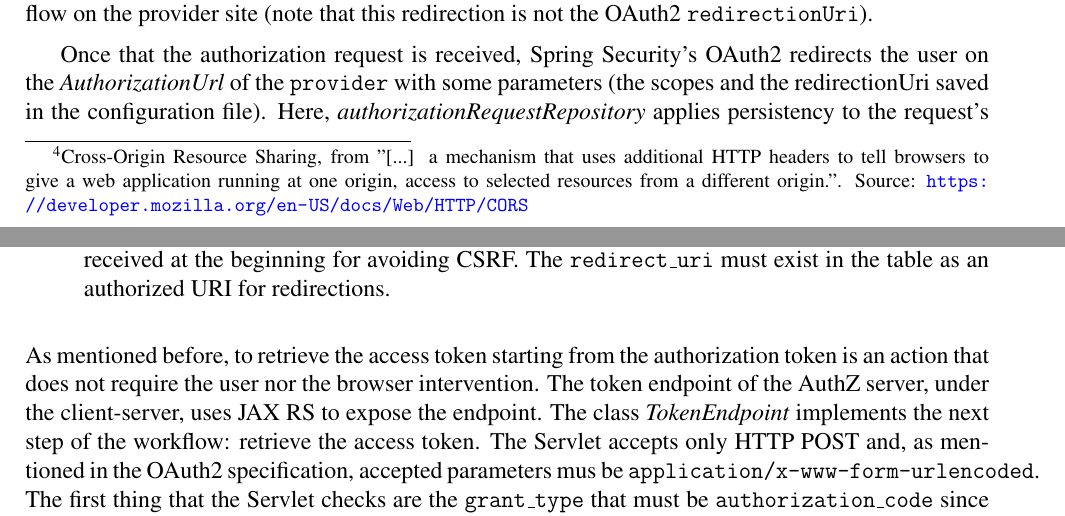
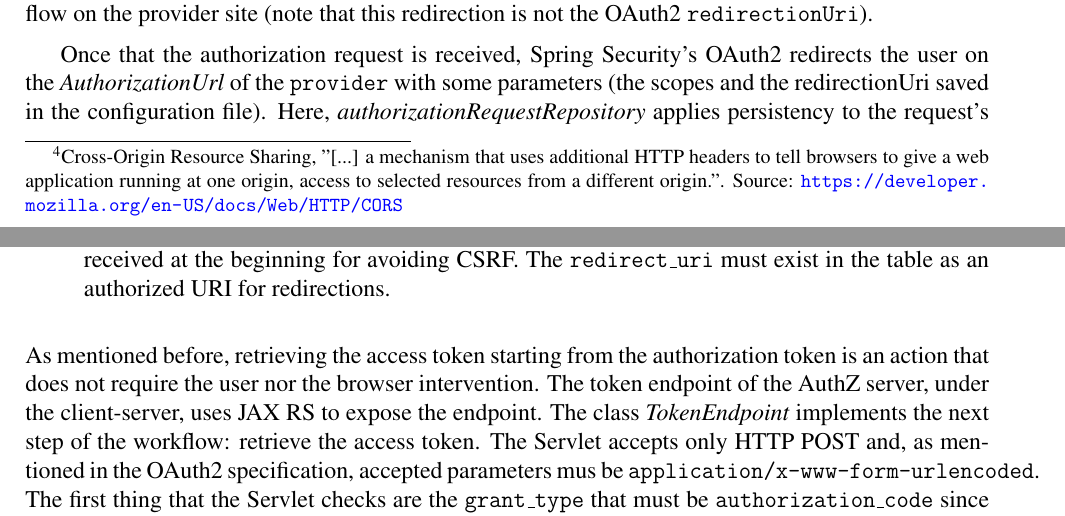
Before and after one commit to nopesir/homework-sec, a LaTeX thesis (report.tex, which reads chapters/chp6.tex): two parts of pages 42 and 46 of 52, joined at a grey line, cut so that both start at the same text. Compiled offline with pdfLaTeX.

Commit message:
Last checks.

```diff
--- a/chapters/chp6.tex
+++ b/chapters/chp6.tex
@@ -118,7 +118,7 @@ Then, the project folder has been modified to have the directory structure in Fi
 In a few words, all the content stored in \texttt{spring:} is related to the server itself, while \texttt{app:} is used to authenticate the React web application. More in details, \texttt{app.auth} information is consumed for the creation of a JWT authentication token (that has nothing to do with \oauth) that is passed to the React front-end (or any other front-end, as a mobile app) by a redirection to \\ \texttt{http://localhost:9090/oauth2/redirect} (enabling OAuth2RedirectHandler.js) or for example \texttt{myandroidapp://oauth2/redirect} if the front-end is a mobile app.
 After successfully authenticating with the \oauth\ Provider, the Spring Boot server will generate an auth token for the user and will send the token to the \texttt{redirectUri} mentioned by the front-end client in the \texttt{/oauth2/authorize} request.
 
-The next step is to load this configuration file and bind the properties. The \\ \texttt{@ConfigurationProperties} feature is used in \textbf{AppProperties.java} to load the \texttt{app:} information from the configuration file and is enabled with  \texttt{@EnableConfigurationProperties} in the main file \textbf{SpringSocialApplication.java}. Moreover, to enable CORS\footnote{Cross-Origin Resource Sharing, from "[...] a mechanism that uses additional HTTP headers to tell browsers to give a web application running at one origin, access to selected resources from a different origin.". Source: \url{https://developer.mozilla.org/en-US/docs/Web/HTTP/CORS}} is created a \textbf{WebMvcConfig.java}  so that our front-end can access the APIs from different origins. The used restrictions are pretty low for the demo, but in production environments they must be restricted.
+The next step is to load this configuration file and bind the properties. The \\ \texttt{@ConfigurationProperties} feature is used in \textbf{AppProperties.java} to load the \texttt{app:} information from the configuration file and is enabled with  \texttt{@EnableConfigurationProperties} in the main file \textbf{SpringSocialApplication.java}. Moreover, to enable CORS\footnote{Cross-Origin Resource Sharing, "[...] a mechanism that uses additional HTTP headers to tell browsers to give a web application running at one origin, access to selected resources from a different origin.". Source: \url{https://developer.mozilla.org/en-US/docs/Web/HTTP/CORS}} is created a \textbf{WebMvcConfig.java}  so that our front-end can access the APIs from different origins. The used restrictions are pretty low for the demo, but in production environments they must be restricted.
 
 To enable the database interaction, the database entities must be created. The User entity is available in the \textbf{User.java} file, alongside the \texttt{enum} \textbf{AuthProvider.java} that represents the provider. The implementation of the database functionalities is denoted to the \textbf{UserRepository.java} interface. Here it is used \textit{Spring-Data-JPA} to build a repository layer to access the database information.
 Once that the configuration, the entity classes and repositories are ready, we will use Spring Security to perform the \oauth\ social login as well as the password/email based login.
@@ -216,7 +216,7 @@ The first important endpoint is the AuthZ endpoint that is responsible for the a
     \item HTTP POST Servlet that receives the user checkboxes from \texttt{authorization.jsp}, uses the saved params in the preceding point to populate a new AuthZ code model with the authorization code, the \texttt{client\_id}, the approved scopes, the expiration date and so on and redirects back to the client on the \texttt{redirect\_uri} by adding to the query params the new code alongside the state received at the beginning for avoiding CSRF. The \texttt{redirect\_uri} must exist in the table as an authorized URI for redirections.
 \end{itemize}
 
-\noindent As mentioned before, to retrieve the access token starting from the authorization token is an action that does not require the user nor the browser intervention. The token endpoint of the AuthZ server, under the client-server, uses JAX RS to expose the endpoint. The class \textit{TokenEndpoint} implements the next step of the workflow: retrieve the access token. The Servlet accepts only HTTP POST and, as mentioned in the \oauth\ specification, accepted parameters mus be \texttt{application/x-www-form-urlencoded}. The first thing that the Servlet checks are the \texttt{grant\_type} that must be \texttt{authorization\_code} since this is an AUthZ Code Grant flow implementation. The second check is on \texttt{client\_id} and \texttt{client\_secret} that are in the Authorization header of the received post (this is required by the protocol to identify the client). The two secrets are encoded into Base64url following this conversion:
+\noindent As mentioned before, retrieving the access token starting from the authorization token is an action that does not require the user nor the browser intervention. The token endpoint of the AuthZ server, under the client-server, uses JAX RS to expose the endpoint. The class \textit{TokenEndpoint} implements the next step of the workflow: retrieve the access token. The Servlet accepts only HTTP POST and, as mentioned in the \oauth\ specification, accepted parameters mus be \texttt{application/x-www-form-urlencoded}. The first thing that the Servlet checks are the \texttt{grant\_type} that must be \texttt{authorization\_code} since this is an AUthZ Code Grant flow implementation. The second check is on \texttt{client\_id} and \texttt{client\_secret} that are in the Authorization header of the received post (this is required by the protocol to identify the client). The two secrets are encoded into Base64url following this conversion:
 \begin{lstlisting}
   BASE64URL(client_id:client_secret)
 \end{lstlisting}
```
